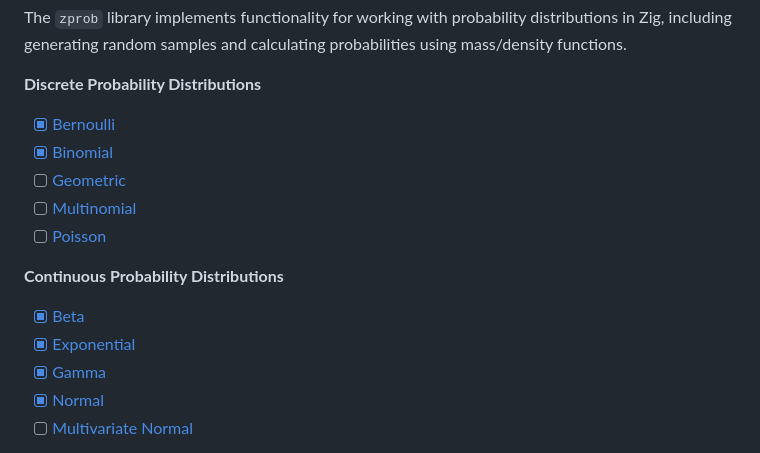
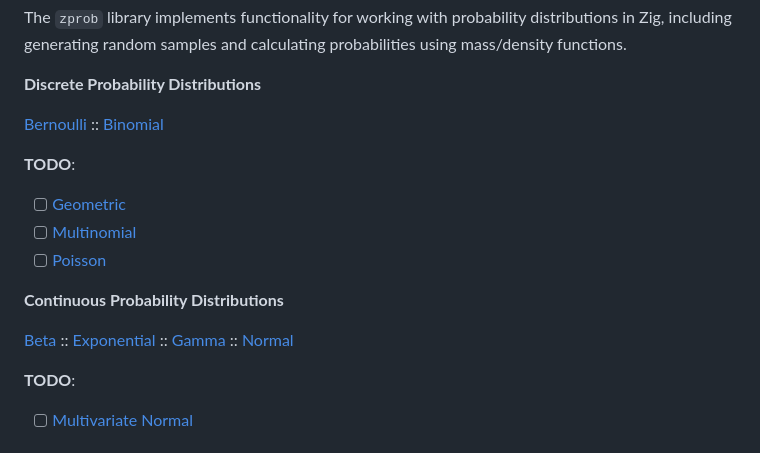
Before and after one commit to pblischak/zprob, a Markdown page: README.md, the part around the change. GitHub-like rendering.

```diff
--- a/README.md
+++ b/README.md
@@ -10,18 +10,24 @@ including generating random samples and calculating probabilities using mass/den
 
 **Discrete Probability Distributions**
 
- - [X] [Bernoulli](https://en.wikipedia.org/wiki/Bernoulli_distribution)
- - [X] [Binomial](https://en.wikipedia.org/wiki/Binomial_distribution)
+[Bernoulli](https://en.wikipedia.org/wiki/Bernoulli_distribution) ::
+[Binomial](https://en.wikipedia.org/wiki/Binomial_distribution)
+
+**TODO**:
+
  - [ ] [Geometric](https://en.wikipedia.org/wiki/Geometric_distribution)
  - [ ] [Multinomial](https://en.wikipedia.org/wiki/Multinomial_distribution)
  - [ ] [Poisson](https://en.wikipedia.org/wiki/Poisson_distribution)
 
 **Continuous Probability Distributions**
 
- - [X] [Beta](https://en.wikipedia.org/wiki/Beta_distribution)
- - [X] [Exponential](https://en.wikipedia.org/wiki/Exponential_distribution)
- - [X] [Gamma](https://en.wikipedia.org/wiki/Gamma_distribution)
- - [X] [Normal](https://en.wikipedia.org/wiki/Normal_distribution)
+[Beta](https://en.wikipedia.org/wiki/Beta_distribution) ::
+[Exponential](https://en.wikipedia.org/wiki/Exponential_distribution) ::
+[Gamma](https://en.wikipedia.org/wiki/Gamma_distribution) ::
+[Normal](https://en.wikipedia.org/wiki/Normal_distribution)
+
+**TODO**:
+
  - [ ] [Multivariate Normal](https://en.wikipedia.org/wiki/Multivariate_normal_distribution)
 
 > **Note**
```
